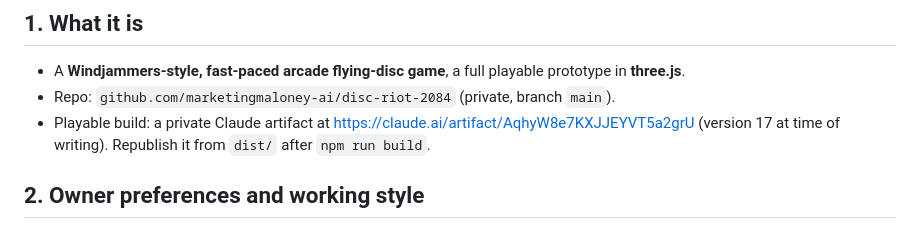
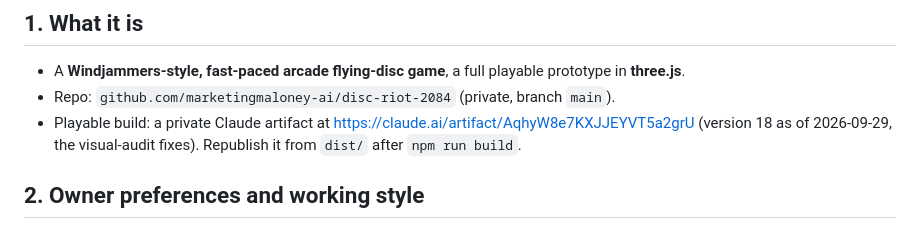
Before and after one commit to marketingmaloney-ai/disc-riot-2084, a Markdown page: PROJECT_MEMORY.md, the part around the change. Rendered like a GitHub page.

Commit message:
PROJECT_MEMORY: playable artifact is now version 18
Co-Authored-By: Claude Opus 5.5 <noreply@anthropic.com>

```diff
--- a/PROJECT_MEMORY.md
+++ b/PROJECT_MEMORY.md
@@ -8,7 +8,7 @@ Companion docs in this repo: `CHECKLIST.md` (task status and resume protocol), `
 ## 1. What it is
 - A **Windjammers-style, fast-paced arcade flying-disc game**, a full playable prototype in **three.js**.
 - Repo: `github.com/marketingmaloney-ai/disc-riot-2084` (private, branch `main`).
-- Playable build: a private Claude artifact at https://claude.ai/artifact/AqhyW8e7KXJJEYVT5a2grU (version 17 at time of writing).
+- Playable build: a private Claude artifact at https://claude.ai/artifact/AqhyW8e7KXJJEYVT5a2grU (version 18 as of 2026-09-29, the visual-audit fixes).
   Republish it from `dist/` after `npm run build`.
 
 ## 2. Owner preferences and working style
```
